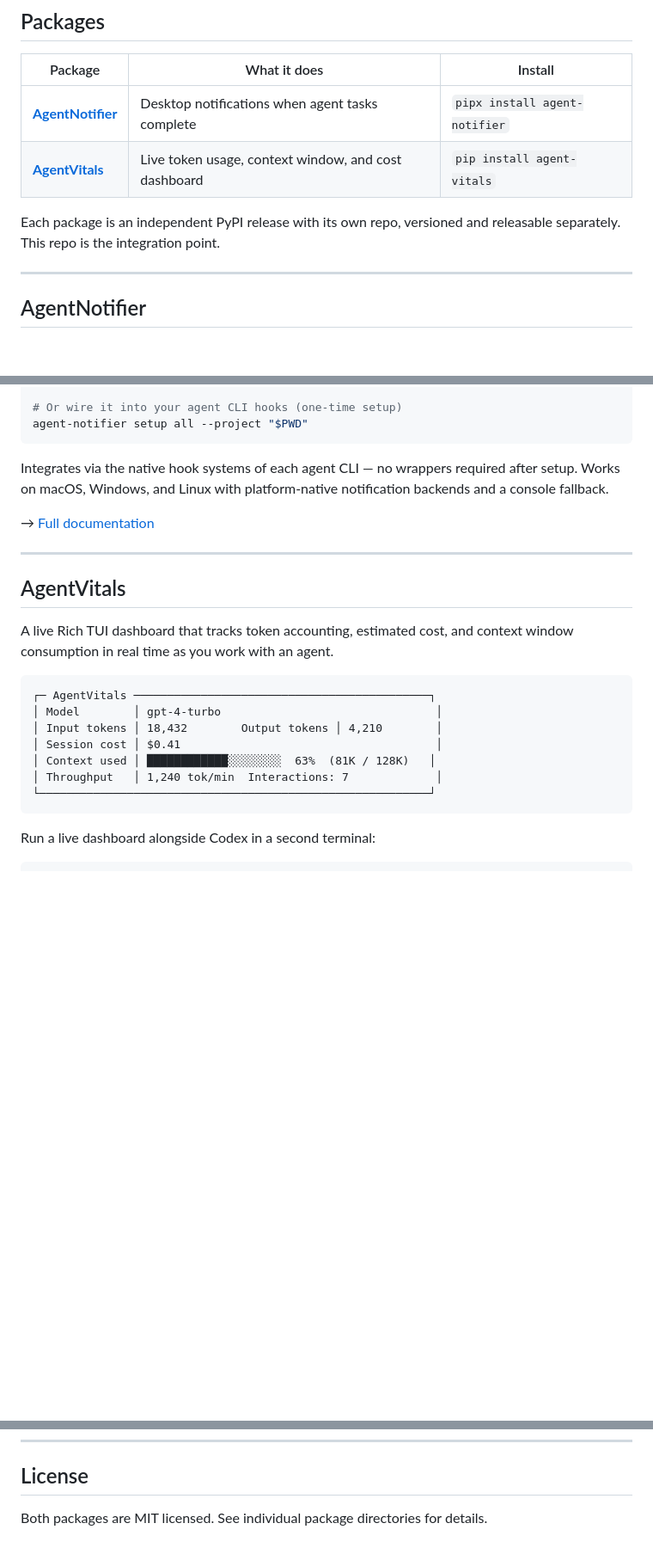
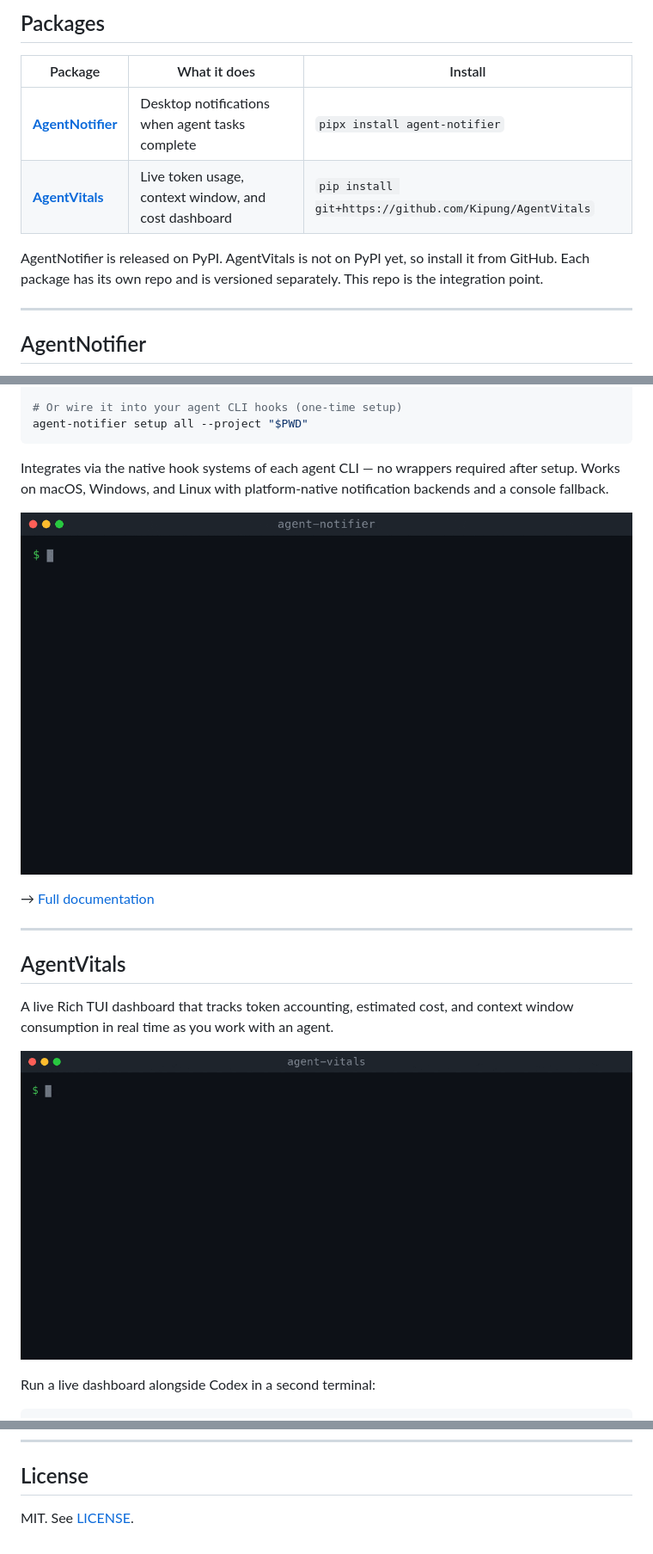
Before and after one commit to Kipung/AgentPulse, a Markdown page: README.md, 3 parts joined by grey strips. Shown at 86% size. GitHub-like rendering; pictures changed too: docs/agent-notifier-demo.gif (added), docs/agent-vitals-demo.gif (added); blank space fills up the shorter version.

Commit message:
docs: use real demo GIFs and the correct AgentVitals install
agent-vitals on PyPI is an unrelated package, so install from the git URL.

Co-Authored-By: Claude Opus 5.5 <noreply@anthropic.com>

````diff
--- a/README.md
+++ b/README.md
@@ -13,9 +13,9 @@ Built because I use agents every day and the tooling around them hasn't kept up.
 | Package | What it does | Install |
 |---|---|---|
 | [**AgentNotifier**](packages/agent-notifier) | Desktop notifications when agent tasks complete | `pipx install agent-notifier` |
-| [**AgentVitals**](packages/agent-vitals) | Live token usage, context window, and cost dashboard | `pip install agent-vitals` |
+| [**AgentVitals**](packages/agent-vitals) | Live token usage, context window, and cost dashboard | `pip install git+https://github.com/Kipung/AgentVitals` |
 
-Each package is an independent PyPI release with its own repo, versioned and releasable separately. This repo is the integration point.
+AgentNotifier is released on PyPI. AgentVitals is not on PyPI yet, so install it from GitHub. Each package has its own repo and is versioned separately. This repo is the integration point.
 
 ---
 
@@ -35,6 +35,8 @@ agent-notifier setup all --project "$PWD"
 
 Integrates via the native hook systems of each agent CLI — no wrappers required after setup. Works on macOS, Windows, and Linux with platform-native notification backends and a console fallback.
 
+![agent-notifier demo: a successful run then a failed run, each ending with a notification](docs/agent-notifier-demo.gif)
+
 → [Full documentation](packages/agent-notifier/README.md)
 
 ---
@@ -43,15 +45,7 @@ Integrates via the native hook systems of each agent CLI — no wrappers require
 
 A live Rich TUI dashboard that tracks token accounting, estimated cost, and context window consumption in real time as you work with an agent.
 
-```
-┌─ AgentVitals ────────────────────────────────────────────┐
-│ Model        │ gpt-4-turbo                                │
-│ Input tokens │ 18,432        Output tokens │ 4,210        │
-│ Session cost │ $0.41                                      │
-│ Context used │ ████████████░░░░░░░░  63%  (81K / 128K)   │
-│ Throughput   │ 1,240 tok/min  Interactions: 7             │
-└──────────────────────────────────────────────────────────┘
-```
+![agent-vitals watch: token totals and the context bar climb as Codex turns complete](docs/agent-vitals-demo.gif)
 
 Run a live dashboard alongside Codex in a second terminal:
 
@@ -123,4 +117,4 @@ See [packages/agent-notifier/README.md](packages/agent-notifier/README.md) for W
 
 ## License
 
-Both packages are MIT licensed. See individual package directories for details.
+MIT. See [LICENSE](LICENSE).
````
